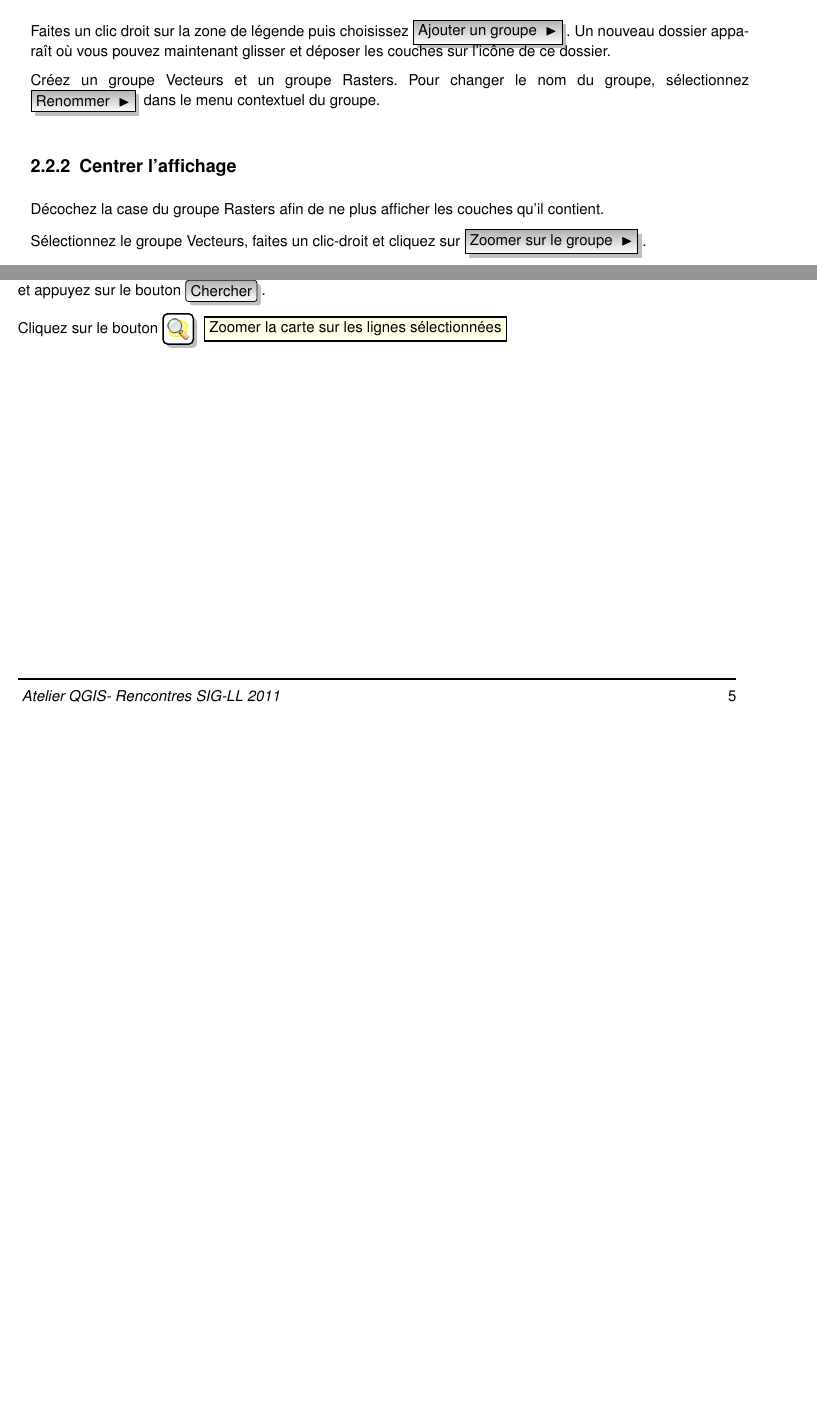
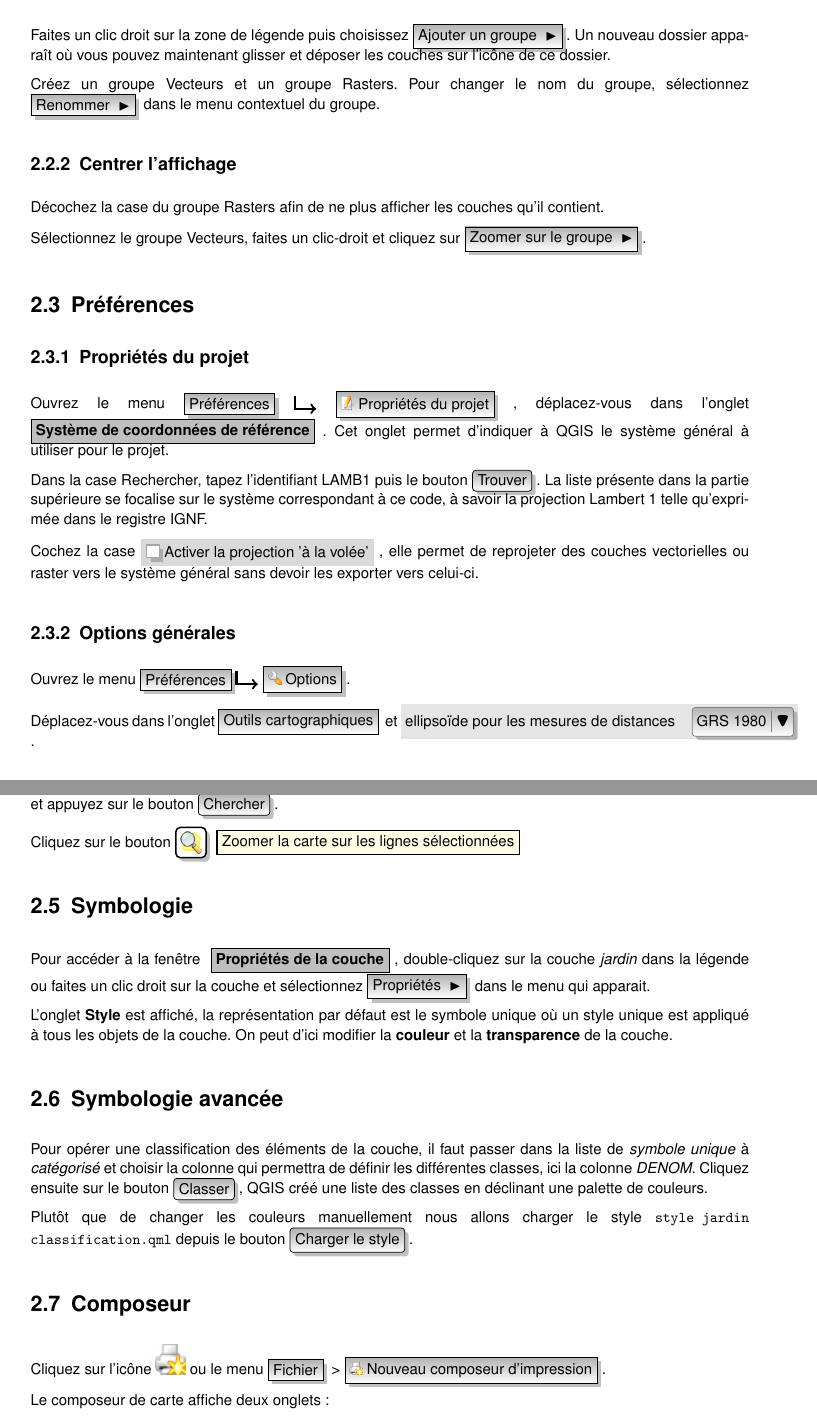
Before and after one commit to vpicavet/qgis_master_class, a LaTeX book (doc/latex/sigll.tex, which reads doc/latex/court.tex): two parts of pages 4 and 5 of 5 before the commit and two parts of pages 4 and 6 of 6 after it, joined at a grey line, cut so that both start at the same text, the shorter picture padded with empty space. Compiled offline with pdfLaTeX; an older LaTeX class or package is replaced by its successor.

Commit message:
rajout des autres sections

```diff
--- a/doc/latex/court.tex
+++ b/doc/latex/court.tex
@@ -47,6 +47,23 @@ Créez un groupe Vecteurs et un groupe Rasters. Pour changer le nom du groupe, s
 Décochez la case du groupe Rasters afin de ne plus afficher les couches qu'il contient.
 
 Sélectionnez le groupe Vecteurs, faites un clic-droit et cliquez sur \dropmenuopt{Zoomer sur le groupe}.
+
+\section{Préférences}\label{sec:}
+
+\subsection{Propriétés du projet}
+
+Ouvrez le menu \mainmenuopt{Préférences}\arrow \dropmenuopttwo{mActionProjectProperties.png}{Propriétés du projet}, déplacez-vous dans l'onglet \dialog{Système de coordonnées de référence}. Cet onglet permet d'indiquer à QGIS le système général à utiliser pour le projet.
+
+Dans la case Rechercher, tapez l'identifiant LAMB1 puis le bouton \button{Trouver}. La liste présente dans la partie supérieure se focalise sur le système correspondant à ce code, à savoir la projection Lambert 1 telle qu'exprimée dans le registre IGNF.
+
+Cochez la case \checkbox{Activer la projection 'à la volée'}, elle permet de reprojeter des couches vectorielles ou raster vers le système général sans devoir les exporter vers celui-ci.
+
+\subsection{Options générales}
+
+Ouvrez le menu \mainmenuopt{Préférences}\arrow \dropmenuopttwo{mActionOptions}{Options}.
+
+Déplacez-vous dans l'onglet \tab{Outils cartographiques} et \selectstring{ellipsoïde pour les mesures de distances }{GRS 1980}.
+
 
 \section{Utiliser l'interface}\label{sec:ui_use}
 
@@ -107,3 +124,21 @@ Cliquez sur le bouton \includegraphics[width=0.7cm]{mActionOpenTable} qui permet
 Pour une simple recherche par attribut sur une seule colonne, le champ \button{Chercher pour} peut être utilisé. Sélectionnez la colonne \textit{NOM} sur laquelle doit être opérée la recherche depuis la liste déroulante, tapez \textit{Binet} et appuyez sur le bouton \button{Chercher}.
 
 Cliquez sur le bouton \toolbtntwo{mActionZoomToSelected}{Zoomer la carte sur les lignes sélectionnées}
+
+\section{Symbologie}
+
+Pour accéder à la fenêtre \dialog{Propriétés de la couche}, double-cliquez sur la couche \textit{jardin} dans la légende ou faites un clic droit sur la couche et sélectionnez \dropmenuopt{Propriétés} dans le menu qui apparait.
+
+L'onglet \textbf{Style} est affiché, la représentation par défaut est le symbole unique où un style unique est appliqué à tous les objets de la couche. On peut d'ici modifier la \textbf{couleur} et la \textbf{transparence} de la couche.
+
+\section{Symbologie avancée}
+
+Pour opérer une classification des éléments de la couche, il faut passer dans la liste de \textit{symbole unique} à \textit{catégorisé} et choisir la colonne qui permettra de définir les différentes classes, ici la colonne \textit{DENOM}. Cliquez ensuite sur le bouton \button{Classer}, QGIS créé une liste des classes en déclinant une palette de couleurs.
+
+Plutôt que de changer les couleurs manuellement nous allons charger le style \filename{style jardin classification.qml} depuis le bouton \button{Charger le style}.
+
+\section{Composeur}
+
+Cliquez sur l'icône \includegraphics[width=0.7cm]{mActionNewComposer} ou le menu \mainmenuopt{Fichier} > \dropmenuopttwo{mActionNewComposer}{Nouveau composeur d'impression}.
+
+Le composeur de carte affiche deux onglets :
```
Also changed, not shown: doc/latex/sigll.pdf, doc/latex/court.tex (8 more changed lines), 1 other file.
